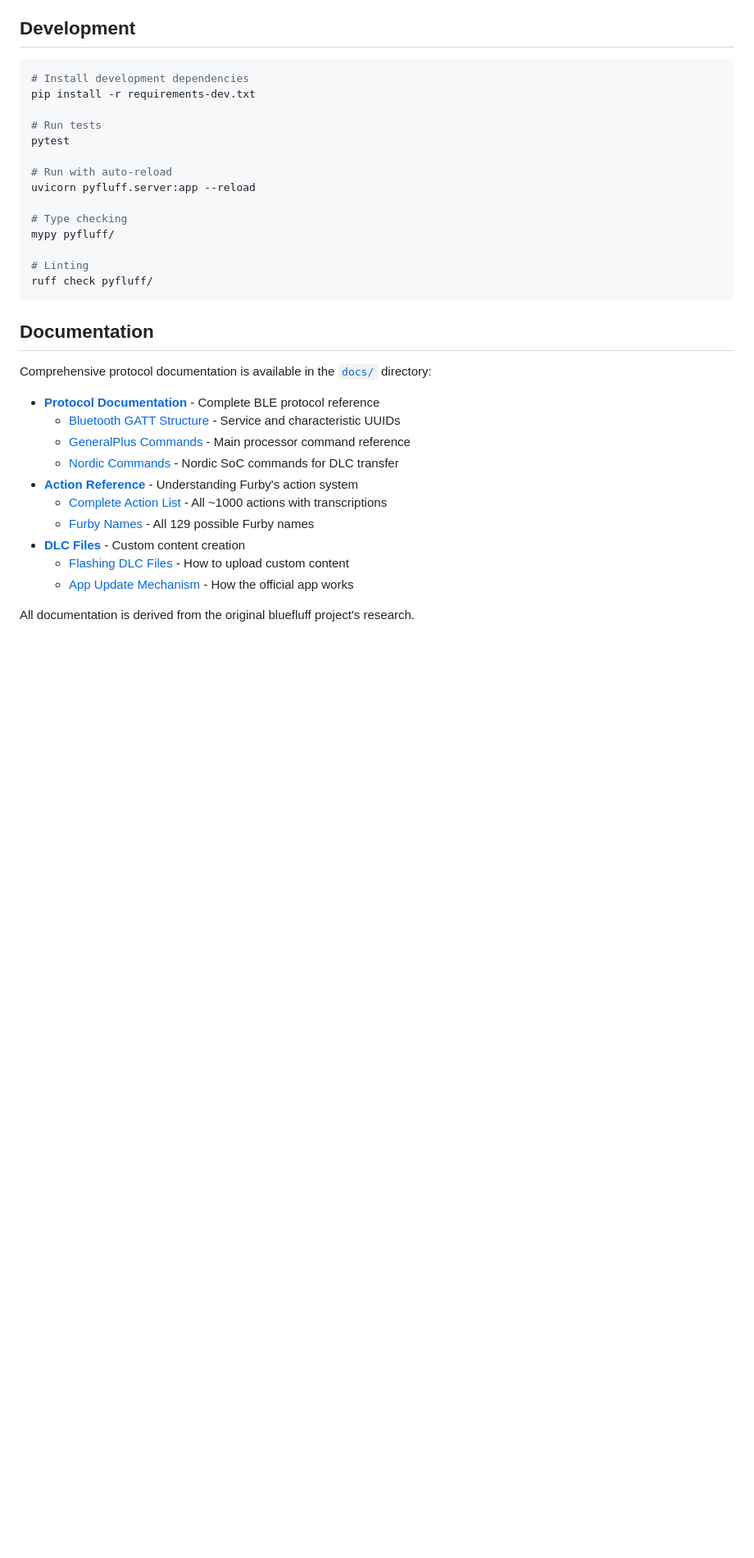
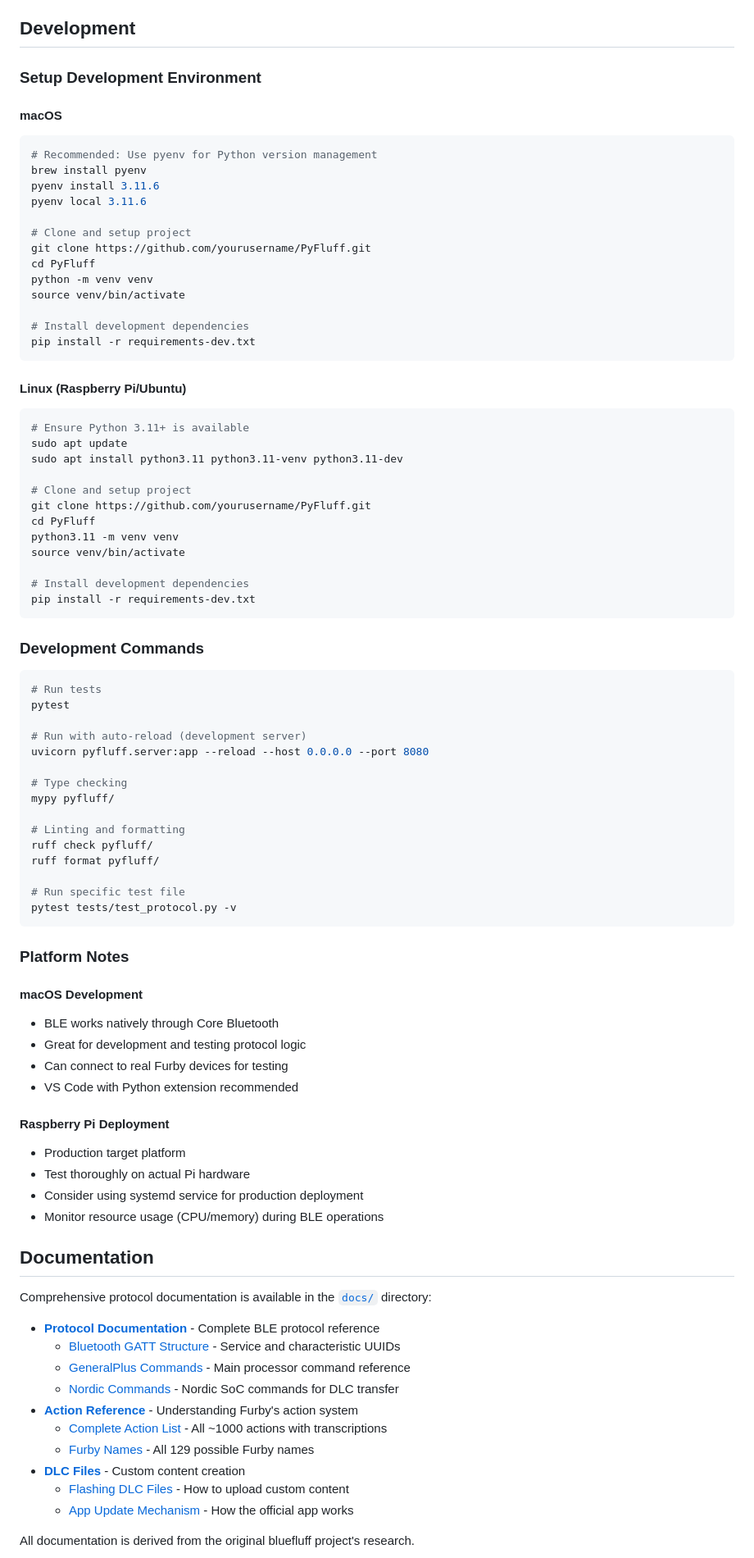
Before and after one commit to mattnigh/PyFluff, a Markdown page: README.md, the part around the change printed below. Shown: that part at 82% size. Rendered like a GitHub page; blank space fills up the shorter version.

````diff
--- a/README.md
+++ b/README.md
@@ -169,22 +196,74 @@ PyFluff/
 
 ## Development
 
+### Setup Development Environment
+
+#### macOS
 ```bash
+# Recommended: Use pyenv for Python version management
+brew install pyenv
+pyenv install 3.11.6
+pyenv local 3.11.6
+
+# Clone and setup project
+git clone https://github.com/yourusername/PyFluff.git
+cd PyFluff
+python -m venv venv
+source venv/bin/activate
+
 # Install development dependencies
 pip install -r requirements-dev.txt
+```
 
+#### Linux (Raspberry Pi/Ubuntu)
+```bash
+# Ensure Python 3.11+ is available
+sudo apt update
+sudo apt install python3.11 python3.11-venv python3.11-dev
+
+# Clone and setup project
+git clone https://github.com/yourusername/PyFluff.git
+cd PyFluff
+python3.11 -m venv venv
+source venv/bin/activate
+
+# Install development dependencies
+pip install -r requirements-dev.txt
+```
+
+### Development Commands
+
+```bash
 # Run tests
 pytest
 
-# Run with auto-reload
-uvicorn pyfluff.server:app --reload
+# Run with auto-reload (development server)
+uvicorn pyfluff.server:app --reload --host 0.0.0.0 --port 8080
 
 # Type checking
 mypy pyfluff/
 
-# Linting
+# Linting and formatting
 ruff check pyfluff/
+ruff format pyfluff/
+
+# Run specific test file
+pytest tests/test_protocol.py -v
 ```
+
+### Platform Notes
+
+#### macOS Development
+- BLE works natively through Core Bluetooth
+- Great for development and testing protocol logic
+- Can connect to real Furby devices for testing
+- VS Code with Python extension recommended
+
+#### Raspberry Pi Deployment
+- Production target platform
+- Test thoroughly on actual Pi hardware
+- Consider using systemd service for production deployment
+- Monitor resource usage (CPU/memory) during BLE operations
 
 ## Documentation
 
````
Also changed, not shown: other parts of README.md (+34 -7 lines), docs/images/debugeyes.jpg (added).
